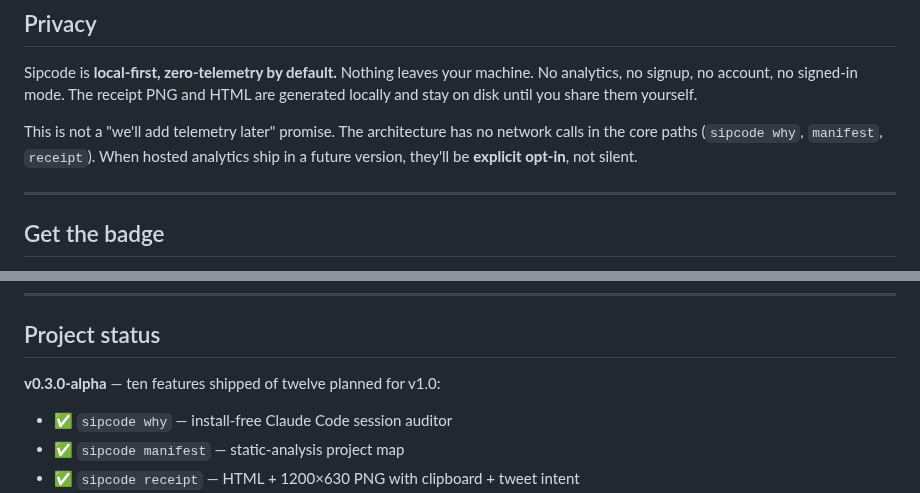
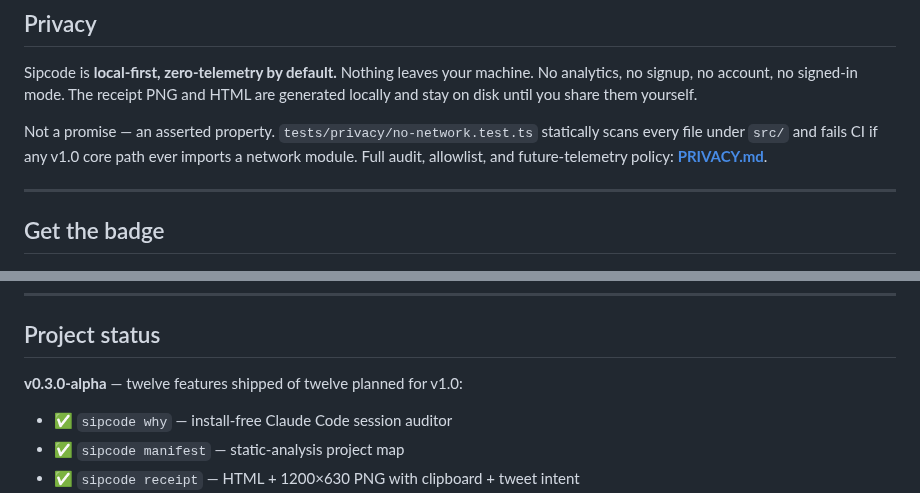
Before and after one commit to Anuj7411/sipcode, a Markdown page: README.md, 2 parts joined by grey strips. Drawn GitHub-style.

```diff
--- a/README.md
+++ b/README.md
@@ -136,7 +154,7 @@ Methodology, corpus, and aggregation formula are published in [`benchmark/METHOD
 
 Sipcode is **local-first, zero-telemetry by default.** Nothing leaves your machine. No analytics, no signup, no account, no signed-in mode. The receipt PNG and HTML are generated locally and stay on disk until you share them yourself.
 
-This is not a "we'll add telemetry later" promise. The architecture has no network calls in the core paths (`sipcode why`, `manifest`, `receipt`). When hosted analytics ship in a future version, they'll be **explicit opt-in**, not silent.
+Not a promise — an asserted property. `tests/privacy/no-network.test.ts` statically scans every file under `src/` and fails CI if any v1.0 core path ever imports a network module. Full audit, allowlist, and future-telemetry policy: **[PRIVACY.md](PRIVACY.md)**.
 
 ---
 
@@ -152,7 +170,7 @@ run `sipcode score --badge` to emit a shields.io-compatible `badge.json` at `.si
 
 ## Project status
 
-**v0.3.0-alpha** — ten features shipped of twelve planned for v1.0:
+**v0.3.0-alpha** — twelve features shipped of twelve planned for v1.0:
 
 - ✅ `sipcode why` — install-free Claude Code session auditor
 - ✅ `sipcode manifest` — static-analysis project map
```
Also changed, not shown: other parts of README.md (+21 -1 lines).
